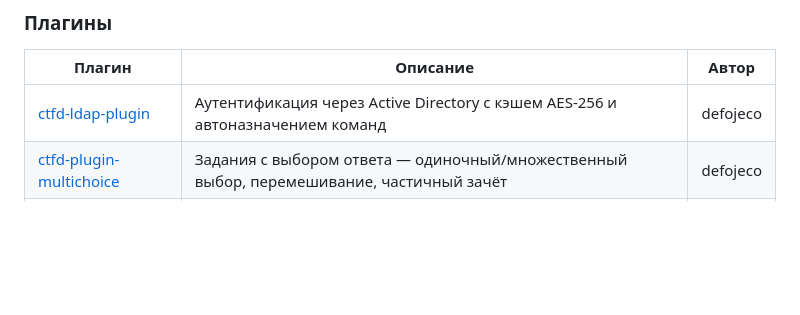
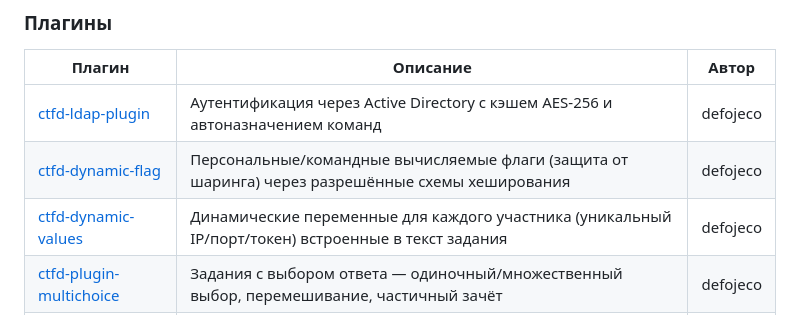
Before and after one commit to defojeco/ctfd-stack, a Markdown page: README_RU.md, the part around one of its changes. Drawn GitHub-style; blank space fills up the shorter version.

```diff
--- a/README_RU.md
+++ b/README_RU.md
@@ -12,6 +12,8 @@
 | Плагин | Описание | Автор |
 |---|---|---|
 | [ctfd-ldap-plugin](https://github.com/defojeco/ctfd-ldap-plugin) | Аутентификация через Active Directory с кэшем AES-256 и автоназначением команд | defojeco |
+| [ctfd-dynamic-flag](https://github.com/defojeco/ctfd-dynamic-flag) | Персональные/командные вычисляемые флаги (защита от шаринга) через разрешённые схемы хеширования | defojeco |
+| [ctfd-dynamic-values](https://github.com/defojeco/ctfd-dynamic-values) | Динамические переменные для каждого участника (уникальный IP/порт/токен) встроенные в текст задания | defojeco |
 | [ctfd-plugin-multichoice](https://github.com/defojeco/ctfd-plugin-multichoice) | Задания с выбором ответа — одиночный/множественный выбор, перемешивание, частичный зачёт | defojeco |
 | [ctfd-user-control-plugin](https://github.com/defojeco/ctfd-user-control-plugin) | Блокировка профиля, лимит попыток, журнал аудита | defojeco |
 | [chat-notifier](https://github.com/krzys-h/CTFd_chat_notifier) | Уведомления в Discord / Slack / Telegram | krzys-h |
```
Also changed, not shown: other parts of README_RU.md (+1 -1 lines).
